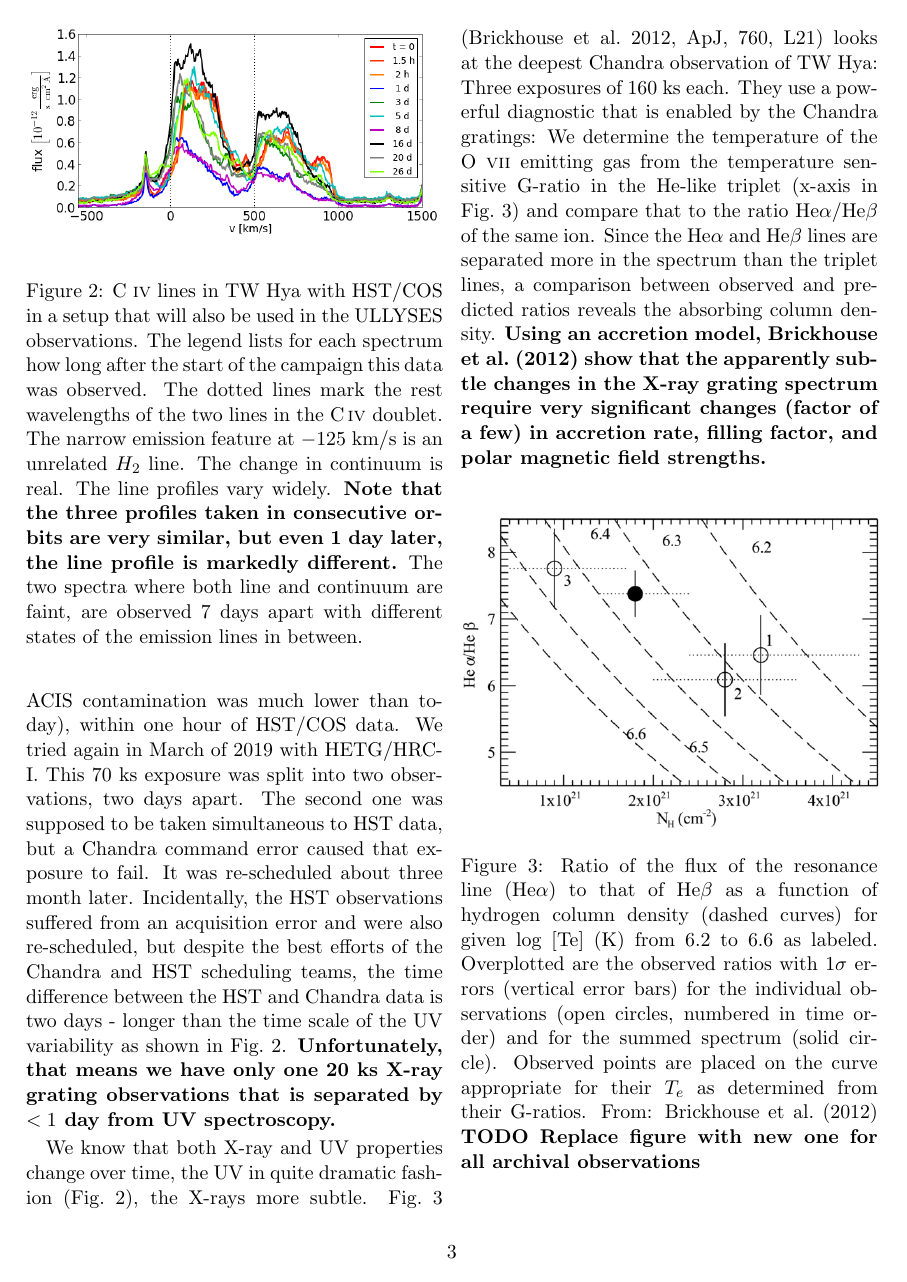
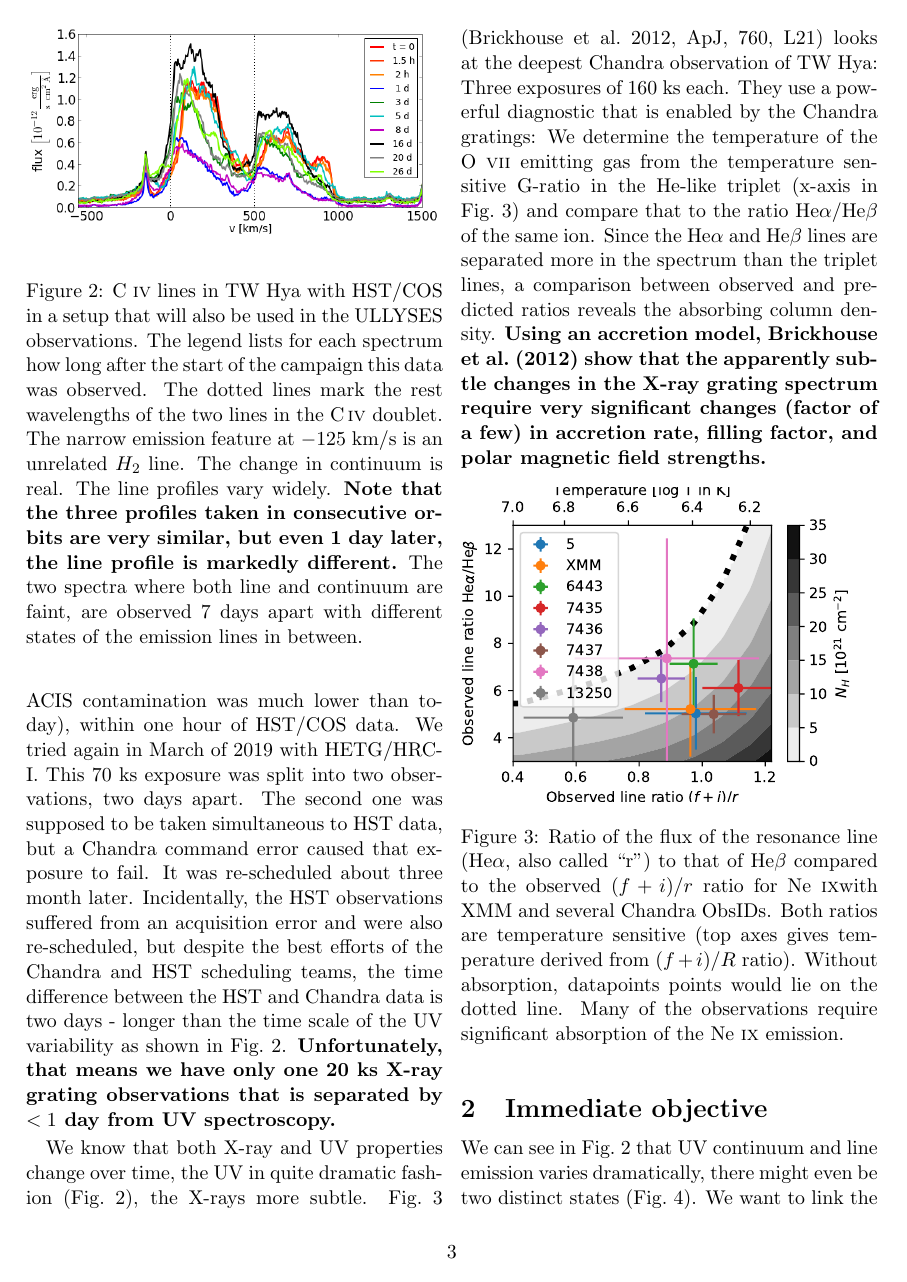
Before and after one commit to hamogu/ULLYSES-TWHya, a LaTeX document (TWHyaLETG.tex): page 4 of 6 before the commit and page 4 of 5 after it. Compiled offline with pdfLaTeX.

Commit message:
Update figure

```diff
--- a/TWHyaLETG.tex
+++ b/TWHyaLETG.tex
@@ -296,10 +296,15 @@ absorbing column density. \textbf{Using an accretion model,
 
 \begin{figure}[h!]
 \centering
-\resizebox{\hsize}{!}{\includegraphics{figs/Brickhouse12}}
-\caption{Ratio of the flux of the resonance line (He$\alpha$) to that of He$\beta$ as a function of hydrogen column density (dashed curves) for given log [Te] (K) from 6.2 to 6.6 as labeled. Overplotted are the observed ratios with 1$\sigma$ errors (vertical error bars) for the individual observations (open circles, numbered in time order) and for the summed spectrum (solid circle). Observed points are placed on the curve appropriate for their $T_e$ as determined from their G-ratios.
-From: \protect{\citet{2012ApJ...760L..21B}}
-  \textbf{TODO Replace figure with new one for all archival observations}
+\resizebox{\hsize}{!}{\includegraphics{figs/Ne-var}}
+\caption{Ratio of the flux of the resonance line (He$\alpha$, also
+  called ``r'') to that of He$\beta$ compared to the observed
+  $(f+i)/r$ ratio for Ne~{\sc ix}with XMM and several Chandra
+  ObsIDs. Both ratios are temperature sensitive (top axes gives
+  temperature derived from $(f+i)/R$ ratio). Without absorption,
+  datapoints points would lie on the dotted line.  Many of the
+  observations require significant absorption of the Ne~{\sc ix}
+  emission.
 \label{fig:allspec} }
 \end{figure}
 
@@ -307,16 +313,18 @@ From: \protect{\citet{2012ApJ...760L..21B}}
 \resizebox{\hsize}{!}{\includegraphics{figs/sketch3_modified}}
-\caption{\label{fig:CIVsketch} Working hypotheses to explain the observed line
-  profiles. \emph{left:} Schematic drawing \emph{right:} Individual
-  contributions to the line profile (color) and total line
-  profile (black). The individual components are: \emph{Yellow:} Stellar
-  photosphere - the yellow lines shows the C~{\sc iv} in a young,
-  non-accreting star; \emph{green:} Pre-shock gas emits close to the free-fall
-  velocity; \emph{blue:} Post-shock gas shows emission between 0 and 125~km/s
-  with a very wide emission line due to the turbulence in the post-shock
-  region. \emph{magenta:} The spilled up gas escaping the funnel has turbulence
-and fast bulk motion, thus it causes a very wide line. It also blocks the view
-of the accretion column. \emph{orange:} The heated photosphere surrounding the
-accretion spot can be described by a black-body continuum. See text for more details.}
+\caption{\label{fig:CIVsketch} Working hypotheses to explain the
+  observed line profiles. \emph{left:} Schematic drawing \emph{right:}
+  Individual contributions to the line profile (color) and total line
+  profile (black). The individual components are: \emph{Yellow:}
+  Stellar photosphere - the yellow lines shows the C~{\sc iv} in a
+  young, non-accreting star; \emph{green:} Pre-shock gas emits close
+  to the free-fall velocity; \emph{blue:} Post-shock gas shows
+  emission between 0 and 125~km/s with a very wide emission line due
+  to the turbulence in the post-shock region. \emph{magenta:} The
+  spilled up gas escaping the funnel has turbulence and fast bulk
+  motion, thus it causes a very wide line. It also blocks the view of
+  the accretion column. \emph{orange:} The heated photosphere
+  surrounding the accretion spot can be described by a black-body
+  continuum. See text for more details.}
 \end{figure*}
 
 
```
Also changed, not shown: figs/Ne-var.pdf (added), TWHyaLETG.tex (1 more changed lines).
